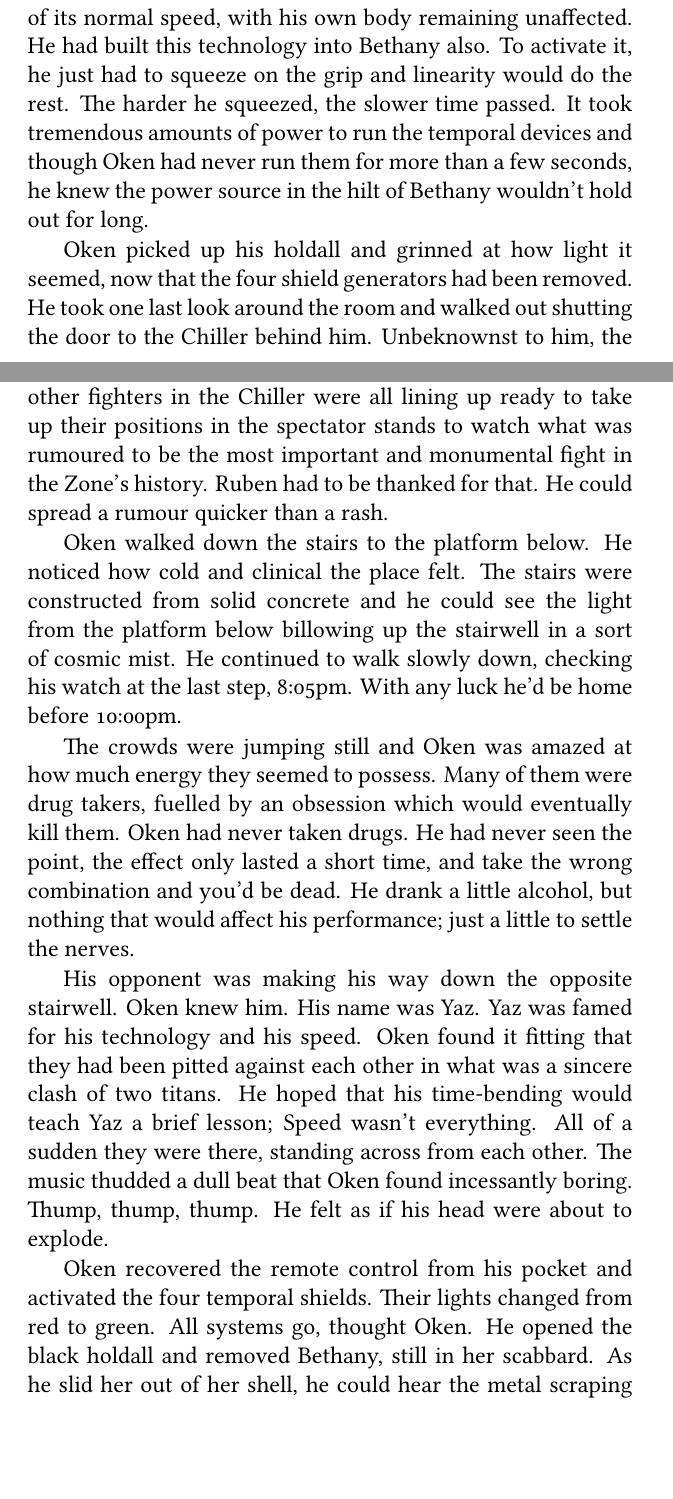
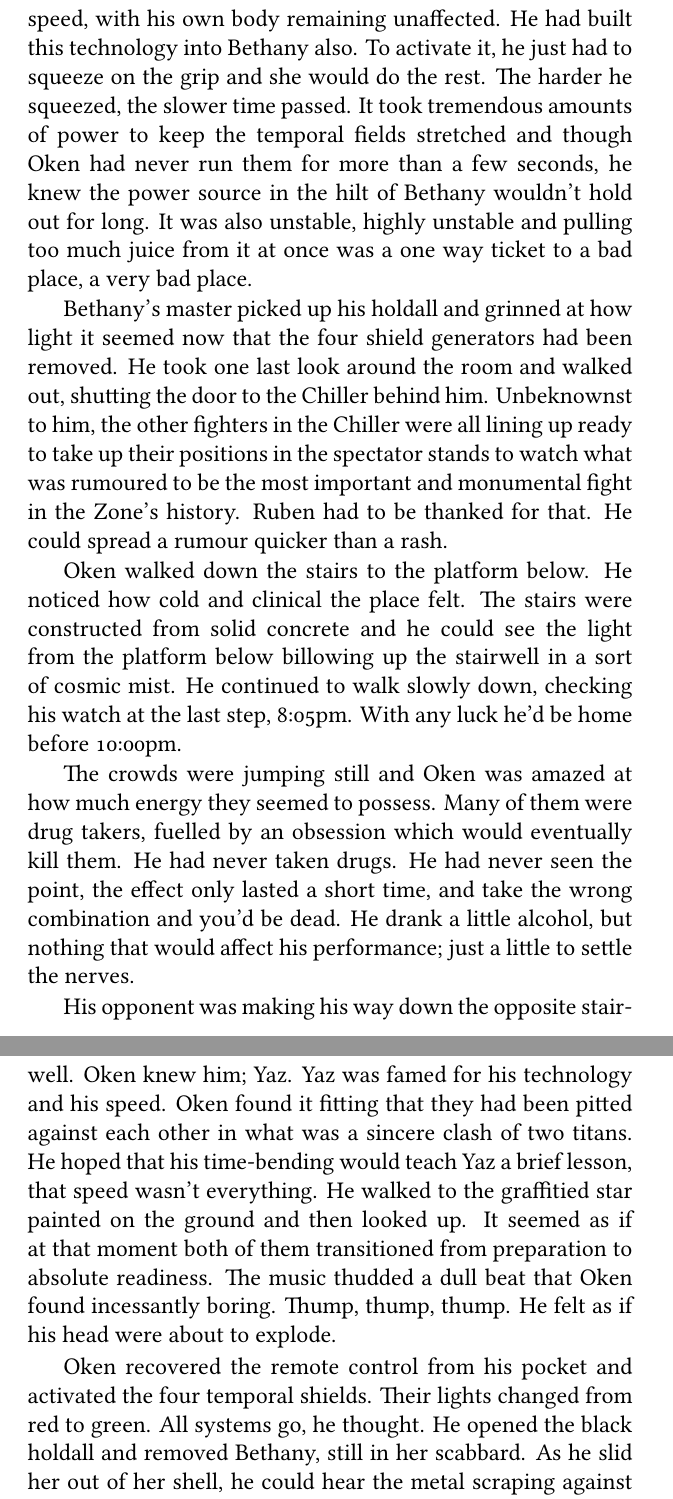
Before and after one commit to omaciel/EmblemDivide, a LaTeX thesis (gitt.tex, which reads chap02.tex): two parts of pages 31 and 32 of 400 before the commit and two parts of pages 32 and 33 of 400 after it, joined at a grey line, cut so that both start at the same text, the shorter picture padded with empty space. Compiled offline with XeLaTeX; a missing font is replaced by an installed copy or a similar font.

Commit message:
More chapter2

```diff
--- a/chap02.tex
+++ b/chap02.tex
@@ -58,15 +58,15 @@ The G-TEP had obviously been temporarily shielded, they could see echoes of temp
 
-Throughout the development of the temporal weapon, Oken had discovered that not only could he obliterate things from existence with the technology, but that he could also affect the flow of time. He was able to slow time down to a tenth of its normal speed, with his own body remaining unaffected. He had built this technology into Bethany also. To activate it, he just had to squeeze on the grip and linearity would do the rest. The harder he squeezed, the slower time passed. It took tremendous amounts of power to run the temporal devices and though Oken had never run them for more than a few seconds, he knew the power source in the hilt of Bethany wouldn't hold out for long.
+Throughout the development of his masterpiece, Oken had discovered that not only could he obliterate things from existence with the technology, but that he could also affect the flow of time. He was able to slow time down to a tenth of its normal speed, with his own body remaining unaffected. He had built this technology into Bethany also. To activate it, he just had to squeeze on the grip and she would do the rest. The harder he squeezed, the slower time passed. It took tremendous amounts of power to keep the temporal fields stretched and though Oken had never run them for more than a few seconds, he knew the power source in the hilt of Bethany wouldn't hold out for long. It was also unstable, highly unstable and pulling too much juice from it at once was a one way ticket to a bad place, a very bad place.
 
-Oken picked up his holdall and grinned at how light it seemed, now that the four shield generators had been removed. He took one last look around the room and walked out shutting the door to the Chiller behind him. Unbeknownst to him, the other fighters in the Chiller were all lining up ready to take up their positions in the spectator stands to watch what was rumoured to be the most important and monumental fight in the Zone's history. Ruben had to be thanked for that. He could spread a rumour quicker than a rash.
+Bethany's master picked up his holdall and grinned at how light it seemed now that the four shield generators had been removed. He took one last look around the room and walked out, shutting the door to the Chiller behind him. Unbeknownst to him, the other fighters in the Chiller were all lining up ready to take up their positions in the spectator stands to watch what was rumoured to be the most important and monumental fight in the Zone's history. Ruben had to be thanked for that. He could spread a rumour quicker than a rash.
 
 Oken walked down the stairs to the platform below. He noticed how cold and clinical the place felt. The stairs were constructed from solid concrete and he could see the light from the platform below billowing up the stairwell in a sort of cosmic mist. He continued to walk slowly down, checking his watch at the last step, 8:05pm. With any luck he'd be home before 10:00pm.
 
-The crowds were jumping still and Oken was amazed at how much energy they seemed to possess. Many of them were drug takers, fuelled by an obsession which would eventually kill them. Oken had never taken drugs. He had never seen the point, the effect only lasted a short time, and take the wrong combination and you'd be dead. He drank a little alcohol, but nothing that would affect his performance; just a little to settle the nerves.
+The crowds were jumping still and Oken was amazed at how much energy they seemed to possess. Many of them were drug takers, fuelled by an obsession which would eventually kill them. He had never taken drugs. He had never seen the point, the effect only lasted a short time, and take the wrong combination and you'd be dead. He drank a little alcohol, but nothing that would affect his performance; just a little to settle the nerves.
 
-His opponent was making his way down the opposite stairwell. Oken knew him. His name was Yaz. Yaz was famed for his technology and his speed. Oken found it fitting that they had been pitted against each other in what was a sincere clash of two titans. He hoped that his time-bending would teach Yaz a brief lesson; Speed wasn't everything. All of a sudden they were there, standing across from each other. The music thudded a dull beat that Oken found incessantly boring. Thump, thump, thump. He felt as if his head were about to explode.
+His opponent was making his way down the opposite stairwell. Oken knew him; Yaz. Yaz was famed for his technology and his speed. Oken found it fitting that they had been pitted against each other in what was a sincere clash of two titans. He hoped that his time-bending would teach Yaz a brief lesson, that speed wasn't everything. He walked to the graffitied star painted on the ground and then looked up. It seemed as if at that moment both of them transitioned from preparation to absolute readiness. The music thudded a dull beat that Oken found incessantly boring. Thump, thump, thump. He felt as if his head were about to explode.
 
-Oken recovered the remote control from his pocket and activated the four temporal shields. Their lights changed from red to green. All systems go, thought Oken. He opened the black holdall and removed Bethany, still in her scabbard. As he slid her out of her shell, he could hear the metal scraping against the inside of the sheath, setting his teeth on edge as it did so. He was holding the sword out in front of him and he could see Yaz with his staff, performing complex patterns of twists and twirls. Oken pulled the tip of the katana from the scabbard with a delicate finesse. He held her in his hands knowing that soon he would be able to test her in her native environment; the battlefield. The scabbard he was now placing on the floor was of an ancient Japanese design. Oken had designed Bethany specifically to fit inside. He hadn't made the scabbard. As luck would have it, three days before beginning construction on the blade, he had found the sheath in a charity shop in the commercial district.
+Oken recovered the remote control from his pocket and activated the four temporal shields. Their lights changed from red to green. All systems go, he thought. He opened the black holdall and removed Bethany, still in her scabbard. As he slid her out of her shell, he could hear the metal scraping against the inside of the sheath, setting his teeth on edge as it did so. He was holding the sword out in front of him and he could see Yaz with his staff, performing complex patterns of twists and twirls. Oken pulled the tip of the katana from the scabbard with a delicate finesse. He held her in his hands knowing that soon he would be able to test her in her native environment; the battlefield. The scabbard he was now placing on the floor was of an ancient Japanese design. Oken had designed Bethany specifically to fit inside. He hadn't made the scabbard. As luck would have it, three days before beginning construction on the blade, he had found the sheath in a charity shop in the commercial district.
 
 He now stood facing his opponent and Oken joined in the ritualistic twisting and twirling of weapons, first left then right, each time getting closer and closer to his own body. He could hear the noise that Bethany made as she whisked through the air. It was as clear as day, even through that incessant thumping. It wasn't the low whoosh that weapons normally made, but more of a soft screech, largely due to the hum of the generator sitting inside the grip. With each movement Oken became more and more hypnotised by the sound she made.
 
```
Also changed, not shown: chap02.tex (16 more changed lines).
